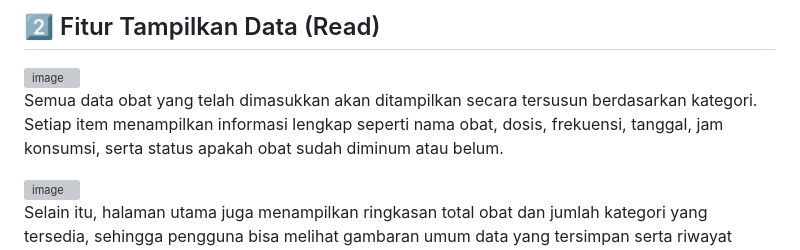
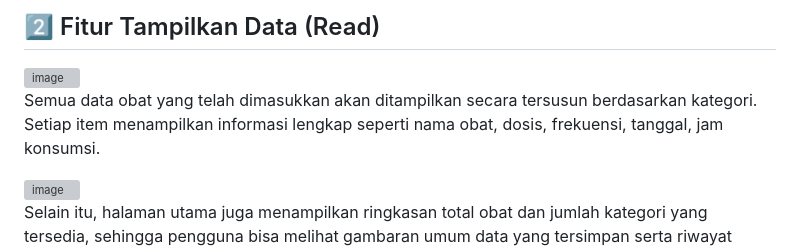
Before and after one commit to rinaaluthfiah/Mini-Project1-Pemrograman-Aplikasi-Bergerak, a Markdown page: README.md, the part around the change. Drawn GitHub-style; grey boxes are pictures that could not be loaded.

```diff
--- a/README.md
+++ b/README.md
@@ -41,8 +41,7 @@ Aplikasi HealthTracker menyediakan halaman  untuk menambahkan data obat baru. Pa
 <img width="450" height="1005" alt="image" src="https://github.com/user-attachments/assets/804c07f6-1462-4e1e-8c57-09338abfe30f" />
 
 
-Semua data obat yang telah dimasukkan akan ditampilkan secara tersusun berdasarkan kategori. Setiap item menampilkan informasi lengkap seperti nama obat, dosis, frekuensi, tanggal, jam konsumsi,
-serta status apakah obat sudah diminum atau belum.
+Semua data obat yang telah dimasukkan akan ditampilkan secara tersusun berdasarkan kategori. Setiap item menampilkan informasi lengkap seperti nama obat, dosis, frekuensi, tanggal, jam konsumsi.
 
 <img width="450" height="774" alt="image" src="https://github.com/user-attachments/assets/723ce3c7-8fa8-498a-882a-c1f23b2db2d5" />
 
```
